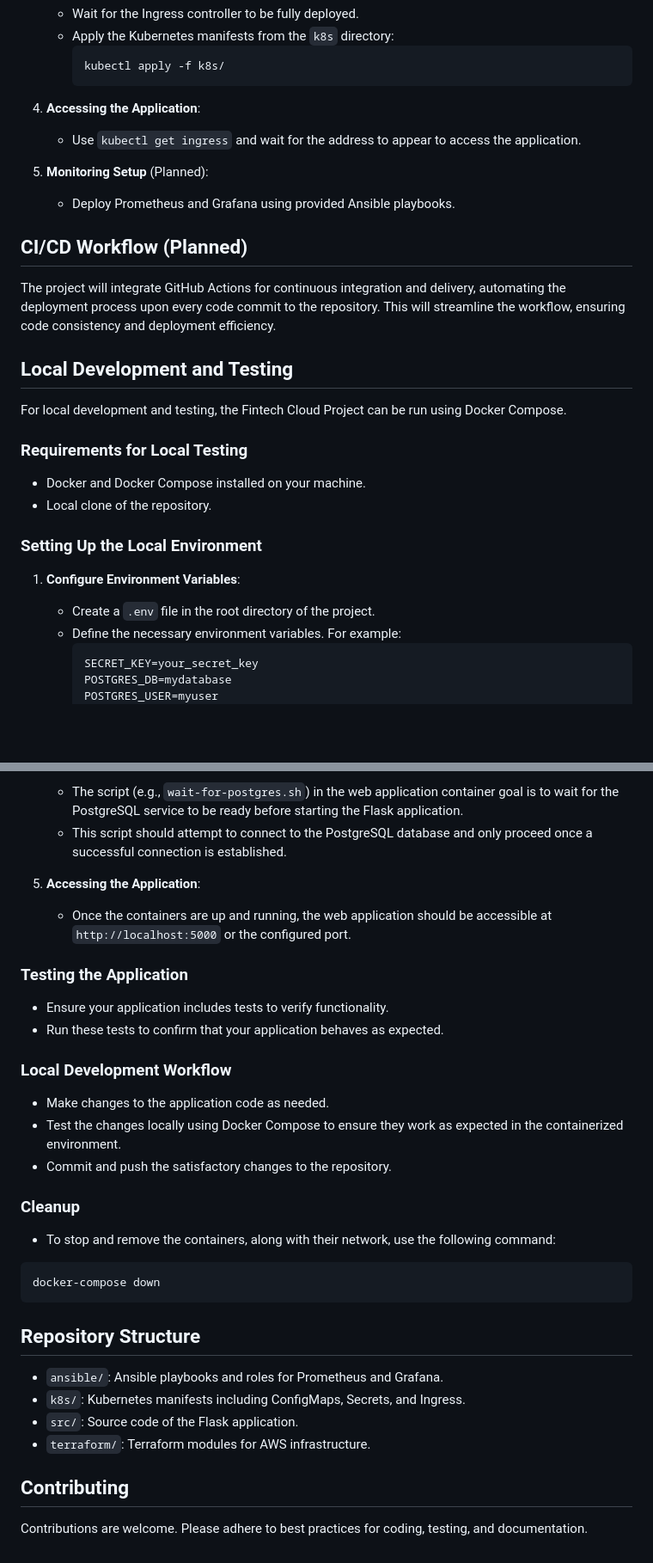
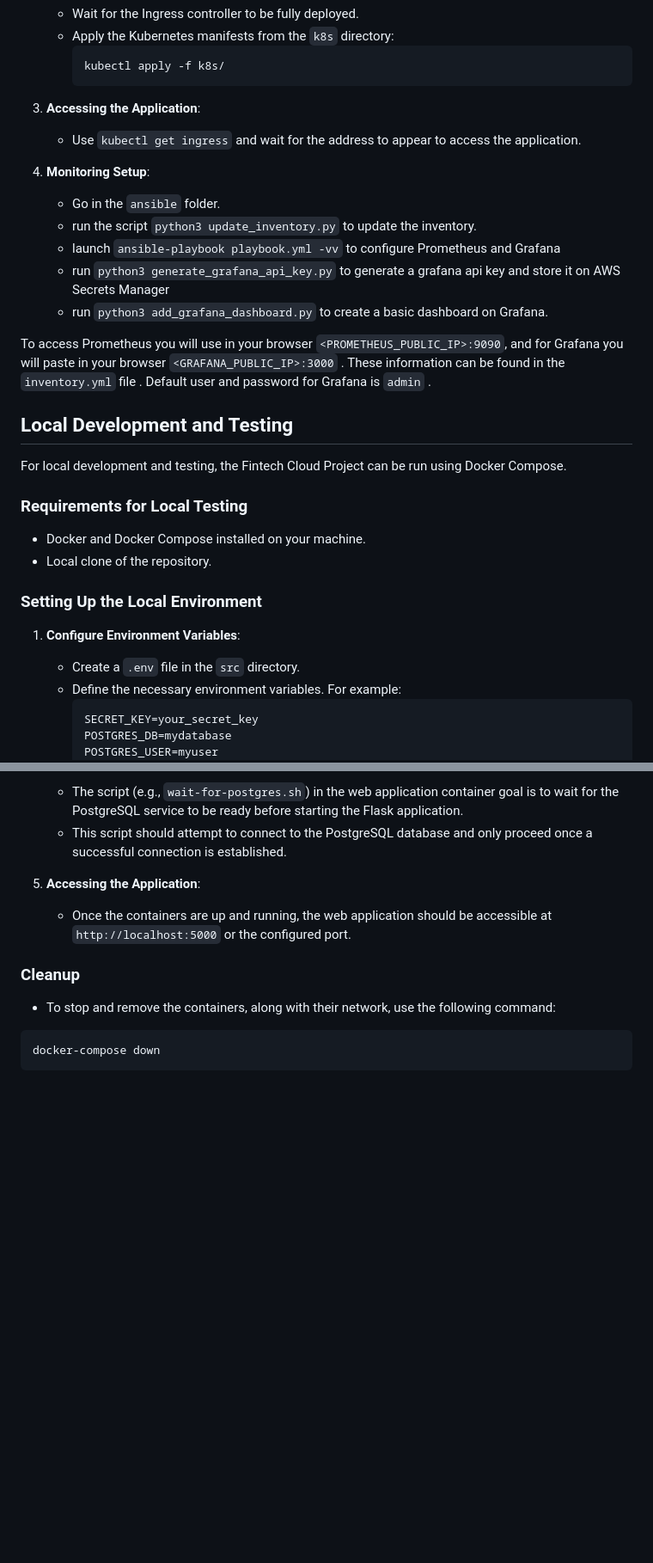
Before and after one commit to bobocuillere/DevOpsProject-FintechAPP-AWS-Terraform, a Markdown page: README.md, 2 parts joined by grey strips. Shown: that part at 86% size. Rendered like a GitHub page; blank space fills up the shorter version.

`````diff
--- a/README.md
+++ b/README.md
@@ -84,15 +78,19 @@ This project encapsulates the full software development lifecycle, starting with
      kubectl apply -f k8s/
      ```
 
-4. **Accessing the Application**:
+3. **Accessing the Application**:
    - Use `kubectl get ingress` and wait for the address to appear to access the application.
 
-5. **Monitoring Setup** (Planned):
-   - Deploy Prometheus and Grafana using provided Ansible playbooks.
+4. **Monitoring Setup**:
+   - Go in the `ansible` folder.
+   - run the script `python3 update_inventory.py` to update the inventory.
+   - launch `ansible-playbook playbook.yml -vv` to configure Prometheus and Grafana
+   - run `python3 generate_grafana_api_key.py` to generate a grafana api key and store it on AWS Secrets Manager
+   - run `python3 add_grafana_dashboard.py` to create a basic dashboard on Grafana.
 
-## CI/CD Workflow (Planned)
-
-The project will integrate GitHub Actions for continuous integration and delivery, automating the deployment process upon every code commit to the repository. This will streamline the workflow, ensuring code consistency and deployment efficiency.
+To access Prometheus you will use in your browser `<PROMETHEUS_PUBLIC_IP>:9090`, and for Grafana you will paste in your browser  `<GRAFANA_PUBLIC_IP>:3000` .
+These information can be found in the `inventory.yml` file .
+Default user and password for Grafana is `admin` .
 
 ## Local Development and Testing
 
@@ -106,7 +104,7 @@ For local development and testing, the Fintech Cloud Project can be run using Do
 ### Setting Up the Local Environment
 
 1. **Configure Environment Variables**:
-   - Create a `.env` file in the root directory of the project.
+   - Create a `.env` file in the `src` directory.
    - Define the necessary environment variables. For example:
      ```
      SECRET_KEY=your_secret_key
@@ -134,17 +132,6 @@ For local development and testing, the Fintech Cloud Project can be run using Do
 5. **Accessing the Application**:
    - Once the containers are up and running, the web application should be accessible at `http://localhost:5000` or the configured port.
 
-### Testing the Application
-
-- Ensure your application includes tests to verify functionality.
-- Run these tests to confirm that your application behaves as expected.
-
-### Local Development Workflow
-
-- Make changes to the application code as needed.
-- Test the changes locally using Docker Compose to ensure they work as expected in the containerized environment.
-- Commit and push the satisfactory changes to the repository.
-
 ### Cleanup
 
 - To stop and remove the containers, along with their network, use the following command:
@@ -152,14 +139,3 @@ For local development and testing, the Fintech Cloud Project can be run using Do
 ```
 docker-compose down
 ````
-
-## Repository Structure
-
-- `ansible/`: Ansible playbooks and roles for Prometheus and Grafana.
-- `k8s/`: Kubernetes manifests including ConfigMaps, Secrets, and Ingress.
-- `src/`: Source code of the Flask application.
-- `terraform/`: Terraform modules for AWS infrastructure.
-
-## Contributing
-
-Contributions are welcome. Please adhere to best practices for coding, testing, and documentation.
`````
Also changed, not shown: other parts of README.md (+14 -20 lines).
